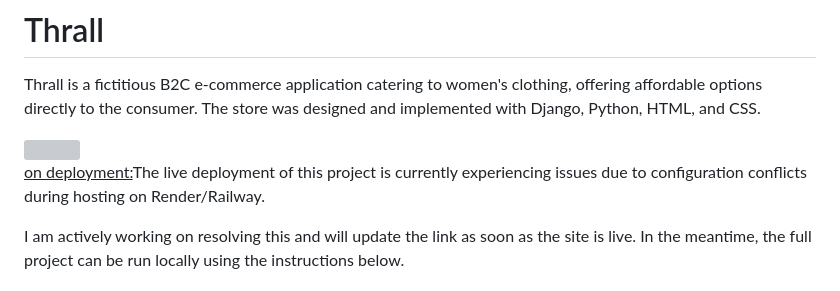
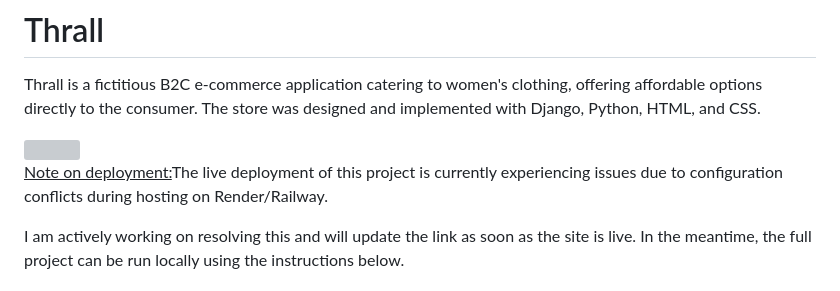
Before and after one commit to RebeccaKen/Thrall, a Markdown page: README.md, the part around the change. Drawn GitHub-style; grey boxes are pictures that could not be loaded.

Commit message:
Update README.md correct deployment note

```diff
--- a/README.md
+++ b/README.md
@@ -4,7 +4,7 @@ Thrall is a fictitious B2C e-commerce application catering to women's clothing,
 
 <img src="media/testing/am-i-responsive.png"  width="100%" height="100%">
 
-<ins> on deployment:</ins>The live deployment of this project is currently experiencing issues due to configuration conflicts during hosting on Render/Railway.
+<ins>Note on deployment:</ins>The live deployment of this project is currently experiencing issues due to configuration conflicts during hosting on Render/Railway.
 
 I am actively working on resolving this and will update the link as soon as the site is live. In the meantime, the full project can be run locally using the instructions below.
 
```
